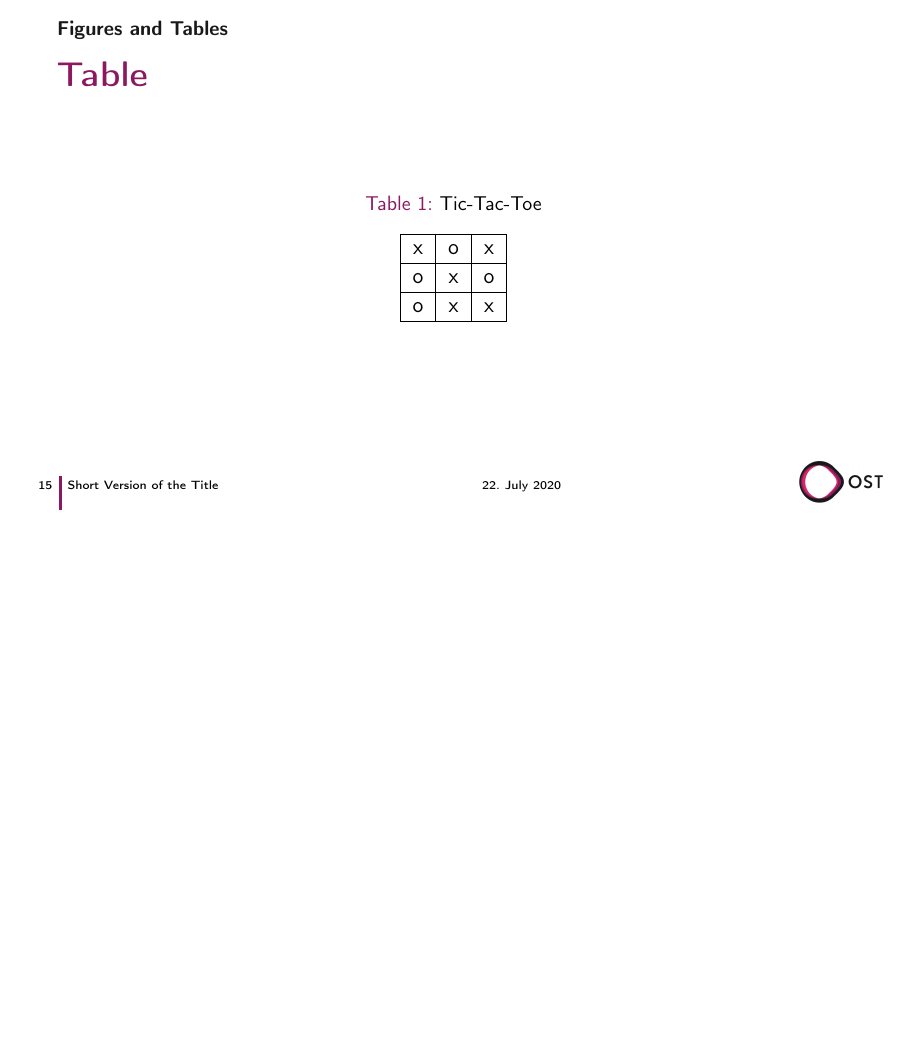
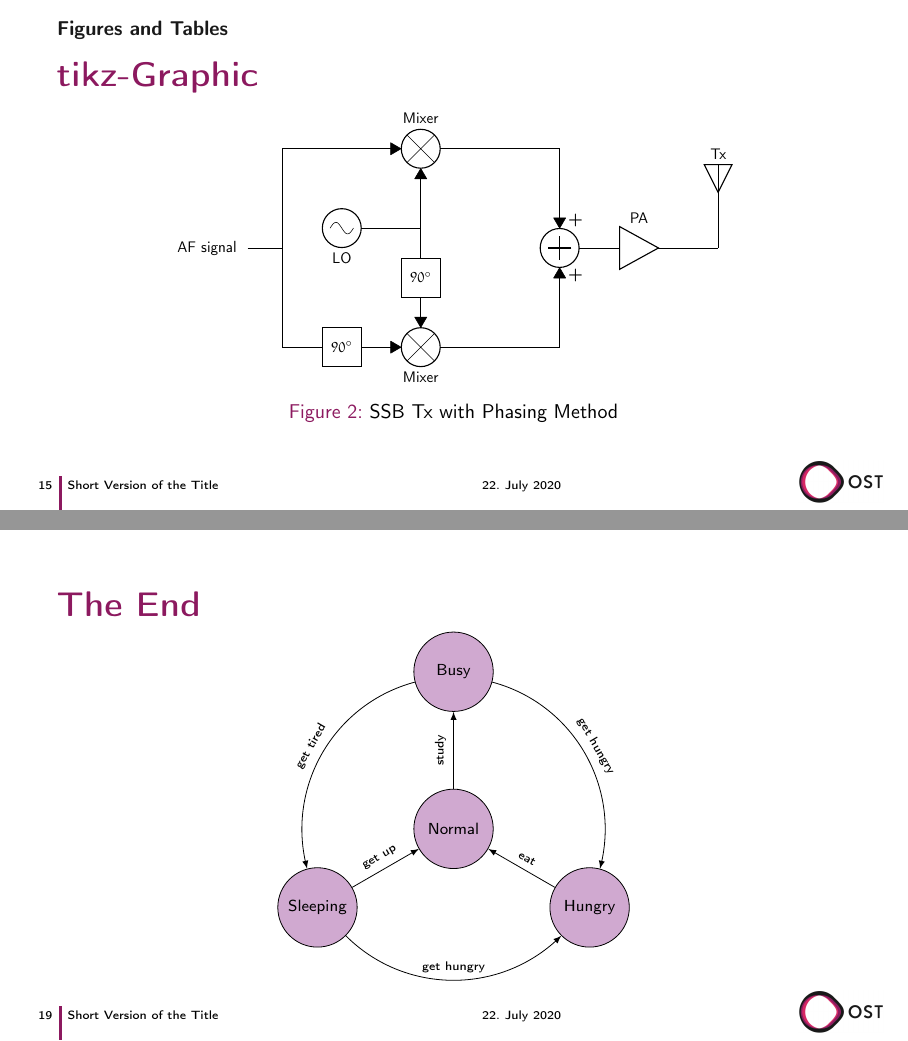
Before and after one commit to p1mueller/OSTpresentation-master, LaTeX slides (ost_presentation.tex, which reads header/ost_beamer_theme.tex, images/ssb_tx.tex): page 15 of 17 before the commit and pages 15 and 19 of 19 after it, the two joined at a grey line, the shorter picture padded with empty space. Compiled offline with pdfLaTeX.

Commit message:
Added tikz-graphics

```diff
--- a/header/ost_beamer_theme.tex
+++ b/header/ost_beamer_theme.tex
@@ -49,7 +49,7 @@
 \usepackage{caption}
 \usepackage{epstopdf}
 \usepackage{tikz}
-\usetikzlibrary{arrows,backgrounds,fit,positioning,calc,shapes,math}
+\usetikzlibrary{arrows,backgrounds,fit,positioning,calc,shapes,math,arrows.meta}
 \usepackage[american currents]{circuitikz}
 \usepackage{tikz-timing}[2009/12/09]
 \usepackage{pgfplots}
@@ -83,9 +83,6 @@
 \usepackage{datetime}
 \newdateformat{titledate}{\THEDAY.~\monthname\space\THEYEAR}
 
-\newcommand*{\Background}{backgrounds/title_\Location_\TitlepageType}
-\setbeamertemplate{navigation symbols}{}
-
 \usepackage{environ}
 
 % % % % % % % % % % % % % % % % % % % % % % % % % % % % % % % % % % % % % % % % %
@@ -101,12 +98,15 @@
     pdfcreator={LaTeX with hyperref and Beamer}
 }
 
+\newcommand*{\Background}{backgrounds/title_\Location_\TitlepageType}
+\setbeamertemplate{navigation symbols}{}
+
 % % % % % % % % % % % % % % % % % % % % % % % % % % % % % % % % % % % % % % % % %
 % Color scheme
 \setbeamercolor*{structure}{fg=white, bg=OSTblackberry}
 \setbeamercolor*{palette primary}{use=structure, bg=OSTdarkpurple}
 \setbeamercolor*{palette secondary}{use=structure, bg=OSTlightpurple}
-\setbeamercolor*{frametitle}{fg=white, bg=OSTblackberry}
+\setbeamercolor*{frametitle}{use=structure}
 \setbeamercolor*{alerted text}{fg=OSTdarkred}
 \setbeamercolor*{example text}{fg=OSTdarkgreen}
 
--- /dev/null
+++ b/images/ssb_tx.tex
@@ -0,0 +1,35 @@
+\scalebox{0.7}{
+\begin{tikzpicture}[myarrow/.style={->,>={Stealth[inset=0pt,length=8pt,angle'=60,round]}}]
+	\draw
+		(0,0) node(start){}
+		(start) node[left]{AF signal}
+		(3,-2.5) node[twoportshape,t=$90^\circ$,anchor=east](shift1){}
+		(4.5,2.5) node[mixer](mix1){}
+		(mix1.north) node[above]{Mixer}
+		(4.5,-2.5) node[mixer](mix2){}
+		(mix2.south) node[below]{Mixer}
+		(8,0) node[adder](add){}
+		(10,0) node[ampshape](pa){}
+		(12,0) node[antenna](ant){}
+		(ant) node[above=2.1cm]{Tx}
+		(pa.north) node[above]{PA}
+		(start) to (1,0)
+		(1,0) |- (shift1.west)
+		(add.east) to (pa.west)
+		(pa.east) -- (ant);
+	\draw[myarrow](1,0) |- (mix1.in);
+	\draw[myarrow](shift1.east) -- (mix2.in);
+	\draw[myarrow](mix1.out)-|node[pos=0.95,xshift=0.4cm]{\Large +}(add.north);
+	\draw[myarrow](mix2.out)-|node[pos=0.95,xshift=0.4cm]{\Large +}(add.south);
+	\draw
+		(3,0.5) node[oscillator](lo){}
+		(lo.south) node[below]{LO}
+		(4.5,-0.75) node[twoportshape,t=$90^\circ$](shift2){}
+		(lo.east)-|(shift2.north);
+	\draw[myarrow](lo.east)-|(mix1.south);
+	\draw[myarrow](shift2.south)--(mix2.north);
+	%(0,0) node[spdt] (Sw) {}
+	%(Sw.in) node[left] {in}
+	%(Sw.out 1) node[right] {out 1}
+	%(Sw.out 2) node[right] {out 2};
+\end{tikzpicture}}
--- a/ost_presentation.tex
+++ b/ost_presentation.tex
@@ -181,17 +180,27 @@
 	\end{figure}
 \end{frame}
 
+\begin{frame}{tikz-Graphic}
+	\begin{figure}[h]
+		\centering
+		\input{images/ssb_tx}
+		\caption{SSB Tx with Phasing Method}
+		\label{fig:ex2}
+	\end{figure}
+\end{frame}
+
 \begin{frame}{Table}
 	\begin{table}[h]
 		\centering
 		\caption{Tic-Tac-Toe}
 		\label{tab:tictactoe}
+		{\Large
 		\begin{tabular}{|c|c|c|}
 			\hline
 			x & o & x\\\hline
 			o & x & o\\\hline
 			o & x & x\\\hline
-		\end{tabular}
+		\end{tabular}}
 	\end{table}
 \end{frame}
 
@@ -213,17 +222,32 @@
     \end{columns}
 \end{frame}
 %
-%\section{Last section}
-%\begin{frame}{A nice graphic}
-%    \centering
-%    \input{images/timeline}
-%\end{frame}
 
-%\section*{}
-%\begin{frame}{The End}
+\section*{}
+\begin{frame}{The End}
+	\begin{center}
+
+		\def\s{4.8}
+		\begin{tikzpicture}[state/.style={circle,minimum width=1.4cm,font=\scriptsize,fill=OSTlightpurple,draw},
+		event/.style={->, -latex, font=\tiny}]
+		% Draw state nodes
+		\node[state] at (\s/2, {sqrt(3)/2*\s}) (busy) {Busy};
+		\node[state] at (\s/2, {sqrt(3)/6*\s}) (normal) {Normal};
+		\node[state] at (0, 0) (sleep) {Sleeping};
+		\node[state] at (\s, 0) (hungry) {Hungry};
+
+		% Draw event arrows
+		\draw[event] (sleep) to node[midway,above,sloped] {get up}(normal);
+		\draw[event] (normal) to node[midway,above,sloped] {study}(busy);
+		\draw[event] (hungry) to node[midway,above,sloped] {eat}(normal);
+		\draw[event] (busy) to [bend right=45] node[midway,above,sloped]{get tired} (sleep);
+		\draw[event] (sleep) to [bend right=45] node[midway,above,sloped]{get hungry} (hungry);
+		\draw[event] (busy) to [bend left=45] node[midway,above,sloped]{get hungry} (hungry);
+		\end{tikzpicture}
+	\end{center}
 %    \centering
 %    \LARGE That's all folks!
-%\end{frame}
+\end{frame}
 
 \end{document}
 % % % % % % % % % % % % % % % % % % % % % % % % % % % % % % % % % % % % % % % % %
```
Also changed, not shown: images/timeline.tex (deleted, +0 -17 lines), ost_presentation.tex (1 more changed lines).
